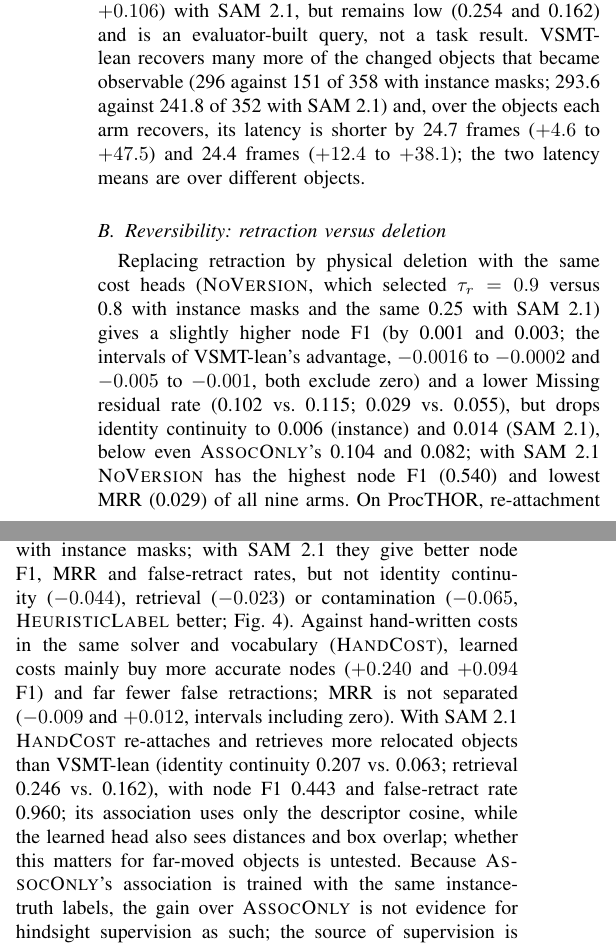
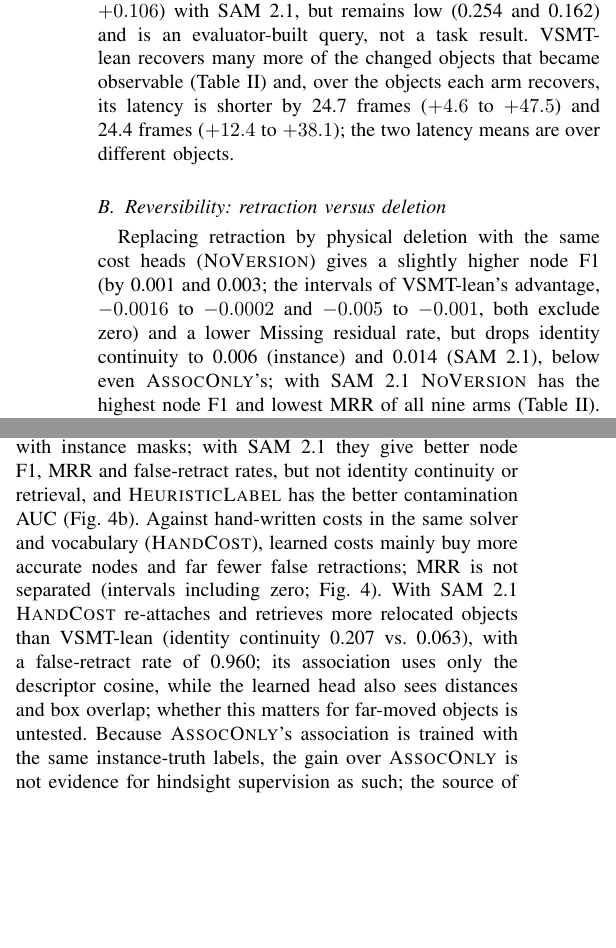
Before and after one commit to JingzeSun/Emboddied_Spatial_Memory, a LaTeX paper (paper/main.tex, which reads paper/sections/results.tex): two parts of the columns of page 6 of 8, joined at a grey line, cut so that both start at the same text, the shorter picture padded with empty space. Compiled offline with pdfLaTeX.

Commit message:
paper: drop numbers repeated from Tables II-III and Fig. 4
Make room for the final-version acknowledgment (next commit) without
changing any claim. Every number removed from the results text is
printed in Table II, Table III or Fig. 4, which the sentences now cite:
the recovered-object counts, NoVersion's MRR and node F1 and
AssocOnly's IdC, the HandCost and HeuristicLabel differences, the
overall false-retract rates, the contamination ranges, and LLM-op's
node F1 and false-retract rates. The HeuristicLabel sentence now says
explicitly that only contamination favours HeuristicLabel; the IdC and
retrieval intervals include zero (Fig. 4b). NoVersion's selected tau_r
leaves the results because the Selection subsection states it, and the
Fig. 4 caption no longer repeats the legend and the panel titles.

The reproducibility paragraph no longer points to branch s3-07-impl:
the 3RScan code is on main since 21e0d6e (LOG-318).

Both versions build at 8 pages; check_draft reports no problem.

```diff
--- a/paper/sections/results.tex
+++ b/paper/sections/results.tex
@@ -42,17 +42,17 @@ VSMT-lean's large node-F1 lead over the rule-based arms is present in \arm{Assoc
 
 \textbf{Retrieval and recovery against \arm{AssocOnly}} (computed after the test).
 Retrieval success is higher by $+0.145$ ($+0.087$ to $+0.207$) with instance masks and $+0.055$ ($+0.007$ to $+0.106$) with SAM~2.1, but remains low (0.254 and 0.162) and is an evaluator-built query, not a task result.
-VSMT-lean recovers many more of the changed objects that became observable (296 against 151 of 358 with instance masks; 293.6 against 241.8 of 352 with SAM~2.1) and, over the objects each arm recovers, its latency is shorter by 24.7 frames ($+4.6$ to $+47.5$) and 24.4 frames ($+12.4$ to $+38.1$); the two latency means are over different objects.
+VSMT-lean recovers many more of the changed objects that became observable (Table~\ref{tab:main}) and, over the objects each arm recovers, its latency is shorter by 24.7 frames ($+4.6$ to $+47.5$) and 24.4 frames ($+12.4$ to $+38.1$); the two latency means are over different objects.
 
 \subsection{Reversibility: retraction versus deletion}
-Replacing retraction by physical deletion with the same cost heads (\arm{NoVersion}, which selected $\tau_r=0.9$ versus 0.8 with instance masks and the same 0.25 with SAM~2.1) gives a slightly higher node F1 (by 0.001 and 0.003; the intervals of VSMT-lean's advantage, $-0.0016$ to $-0.0002$ and $-0.005$ to $-0.001$, both exclude zero) and a lower Missing residual rate (0.102 vs.\ 0.115; 0.029 vs.\ 0.055), but drops identity continuity to 0.006 (instance) and 0.014 (SAM~2.1), below even \arm{AssocOnly}'s 0.104 and 0.082; with SAM~2.1 \arm{NoVersion} has the highest node F1 (0.540) and lowest MRR (0.029) of all nine arms.
+Replacing retraction by physical deletion with the same cost heads (\arm{NoVersion}) gives a slightly higher node F1 (by 0.001 and 0.003; the intervals of VSMT-lean's advantage, $-0.0016$ to $-0.0002$ and $-0.005$ to $-0.001$, both exclude zero) and a lower Missing residual rate, but drops identity continuity to 0.006 (instance) and 0.014 (SAM~2.1), below even \arm{AssocOnly}'s; with SAM~2.1 \arm{NoVersion} has the highest node F1 and lowest MRR of all nine arms (Table~\ref{tab:main}).
 On ProcTHOR, re-attachment depends on keeping the versions of retracted entities, at a small cost in stale entities, which were fewer for \arm{NoVersion} in all five seeds on both front ends (descriptive ablation, not corrected for multiplicity). This is consistent with identities being kept mainly by retracting, then reactivating (Fig.~\ref{fig:overview}); the path per event is not recorded.
 
 \subsection{Source of supervision and learned costs}
 \label{sec:costs}
-With the same network and recipe, hindsight labels from instance ground truth give better values than labels copied from \arm{ELU-P}'s decisions (\arm{HeuristicLabel}) on every metric with instance masks; with SAM~2.1 they give better node F1, MRR and false-retract rates, but not identity continuity ($-0.044$), retrieval ($-0.023$) or contamination ($-0.065$, \arm{HeuristicLabel} better; Fig.~\ref{fig:comparisons}).
-Against hand-written costs in the same solver and vocabulary (\arm{HandCost}), learned costs mainly buy more accurate nodes ($+0.240$ and $+0.094$ F1) and far fewer false retractions; MRR is not separated ($-0.009$ and $+0.012$, intervals including zero).
-With SAM~2.1 \arm{HandCost} re-attaches and retrieves more relocated objects than VSMT-lean (identity continuity 0.207 vs.\ 0.063; retrieval 0.246 vs.\ 0.162), with node F1 0.443 and false-retract rate 0.960; its association uses only the descriptor cosine, while the learned head also sees distances and box overlap; whether this matters for far-moved objects is untested.
+With the same network and recipe, hindsight labels from instance ground truth give better values than labels copied from \arm{ELU-P}'s decisions (\arm{HeuristicLabel}) on every metric with instance masks; with SAM~2.1 they give better node F1, MRR and false-retract rates, but not identity continuity or retrieval, and \arm{HeuristicLabel} has the better contamination AUC (Fig.~\ref{fig:comparisons}b).
+Against hand-written costs in the same solver and vocabulary (\arm{HandCost}), learned costs mainly buy more accurate nodes and far fewer false retractions; MRR is not separated (intervals including zero; Fig.~\ref{fig:comparisons}).
+With SAM~2.1 \arm{HandCost} re-attaches and retrieves more relocated objects than VSMT-lean (identity continuity 0.207 vs.\ 0.063), with a false-retract rate of 0.960; its association uses only the descriptor cosine, while the learned head also sees distances and box overlap; whether this matters for far-moved objects is untested.
 Because \arm{AssocOnly}'s association is trained with the same instance-truth labels, the gain over \arm{AssocOnly} is not evidence for hindsight supervision as such; the source of supervision is what \arm{HeuristicLabel} varies, and there the two front ends disagree.
 
 \subsection{Rule-based arms: trade-offs, not dominance}
```
Also changed, not shown: paper/sections/conclusion.tex (+2 -2 lines), paper/sections/results.tex (8 more changed lines).
